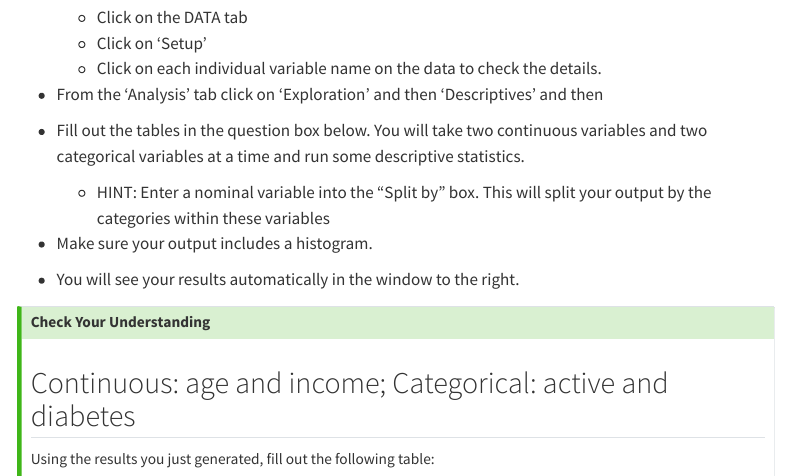
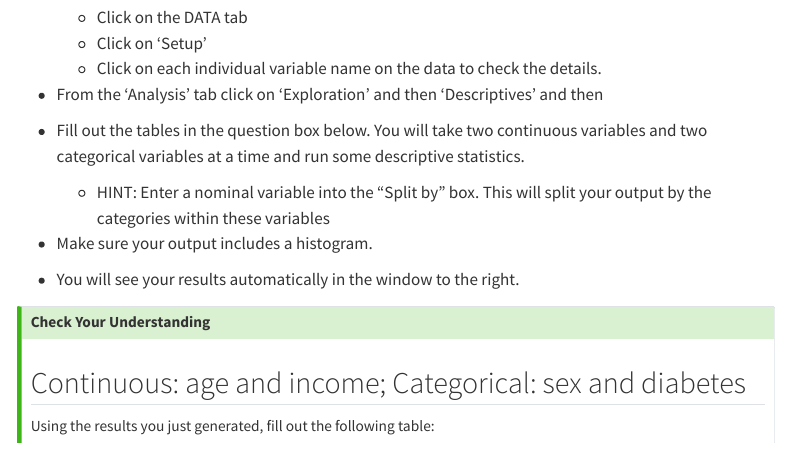
Before and after one commit to AJQuinn/uob-sop-research-methods, a Quarto document (tutorials/rma_week-9_correlations-graphs-and-exporting.qmd): the page in a window 1100 px wide, from 9060 px down. Rendered offline with R 4.5, knitr and Pandoc in place of Quarto, with nearby package versions; menus at the side of the page are left out.

Commit message:
RMA Task 5 update
'active' changed to 'sex'

```diff
--- a/tutorials/rma_week-9_correlations-graphs-and-exporting.qmd
+++ b/tutorials/rma_week-9_correlations-graphs-and-exporting.qmd
@@ -237,7 +237,7 @@ More information about APA formatting can be found [here](https://owl.purdue.edu
 ## Check Your Understanding
 
 ::: panel-tabset
-## Continuous: age and income; Categorical: active and diabetes
+## Continuous: age and income; Categorical: sex and diabetes
 
 Using the results you just generated, fill out the following table:
 
```
